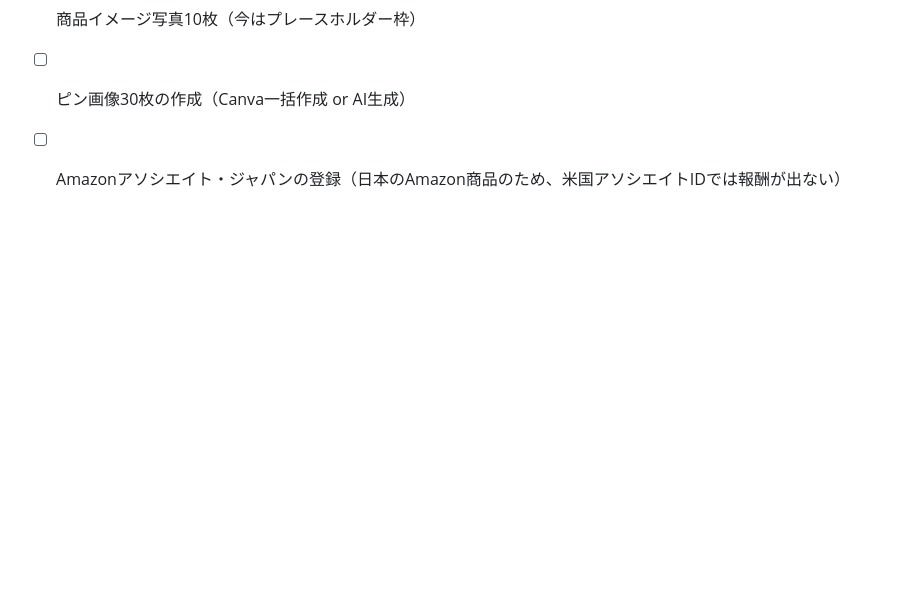
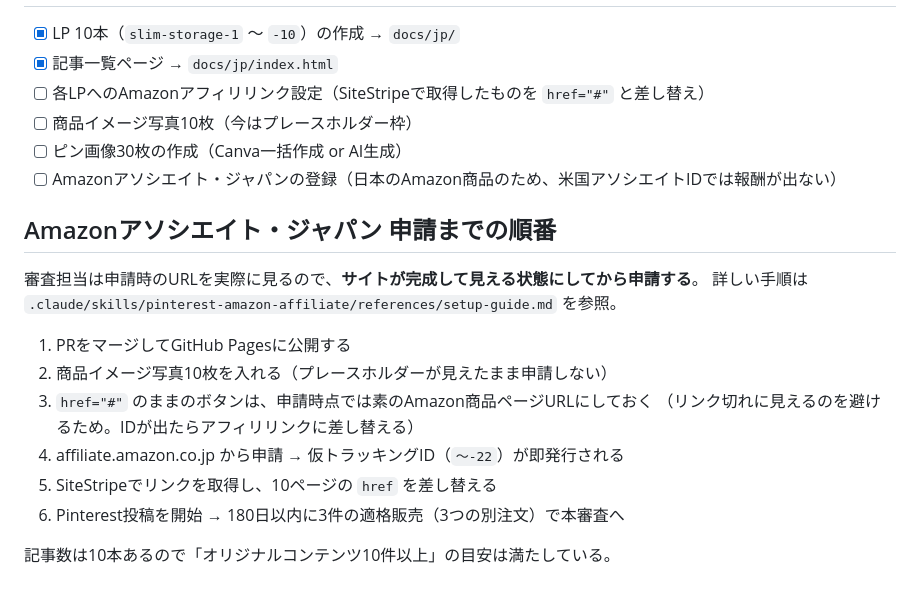
Before and after one commit to HANA-PON/service-site, a Markdown page: content/slim-storage-jp/README.md, the part around the change. GitHub-like rendering; blank space fills up the shorter version.

Commit message:
Amazonアソシエイト・ジャパンの登録手順をガイドに追加
- setup-guide.md は米国版のみだったため、日本版のセクションを追記。
  申請前にサイトを公開して記事10本をそろえる順番、仮トラッキングID発行後に
  180日以内3件の適格販売という条件、米国版との違い（IDの接尾辞・税務手続き・
  開示文）、同一ページに両国のリンクを混ぜない方針を記載
- キャンペーンREADMEに申請までの手順チェックリストを追加

Co-Authored-By: Claude Opus 5 <noreply@anthropic.com>
Claude-Session: https://claude.ai/code/session_01QrDtL8c975Vt6iaUATZtbS

```diff
--- a/content/slim-storage-jp/README.md
+++ b/content/slim-storage-jp/README.md
@@ -64,3 +64,17 @@ python3 content/slim-storage-jp/build_lp.py
 - [ ] 商品イメージ写真10枚（今はプレースホルダー枠）
 - [ ] ピン画像30枚の作成（Canva一括作成 or AI生成）
 - [ ] Amazonアソシエイト・ジャパンの登録（日本のAmazon商品のため、米国アソシエイトIDでは報酬が出ない）
+
+## Amazonアソシエイト・ジャパン 申請までの順番
+審査担当は申請時のURLを実際に見るので、**サイトが完成して見える状態にしてから申請する**。
+詳しい手順は `.claude/skills/pinterest-amazon-affiliate/references/setup-guide.md` を参照。
+
+1. PRをマージしてGitHub Pagesに公開する
+2. 商品イメージ写真10枚を入れる（プレースホルダーが見えたまま申請しない）
+3. `href="#"` のままのボタンは、申請時点では素のAmazon商品ページURLにしておく
+   （リンク切れに見えるのを避けるため。IDが出たらアフィリリンクに差し替える）
+4. affiliate.amazon.co.jp から申請 → 仮トラッキングID（`〜-22`）が即発行される
+5. SiteStripeでリンクを取得し、10ページの `href` を差し替える
+6. Pinterest投稿を開始 → 180日以内に3件の適格販売（3つの別注文）で本審査へ
+
+記事数は10本あるので「オリジナルコンテンツ10件以上」の目安は満たしている。
```
Also changed, not shown: 1 other file.
